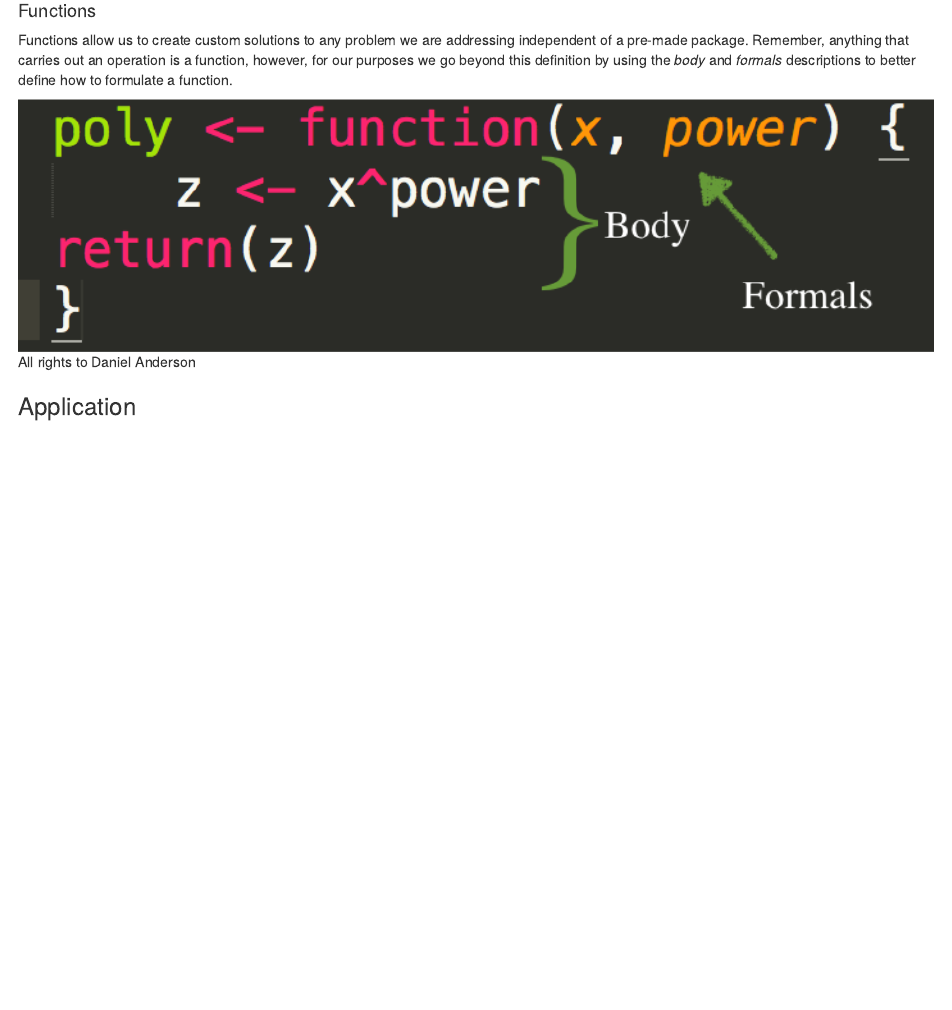
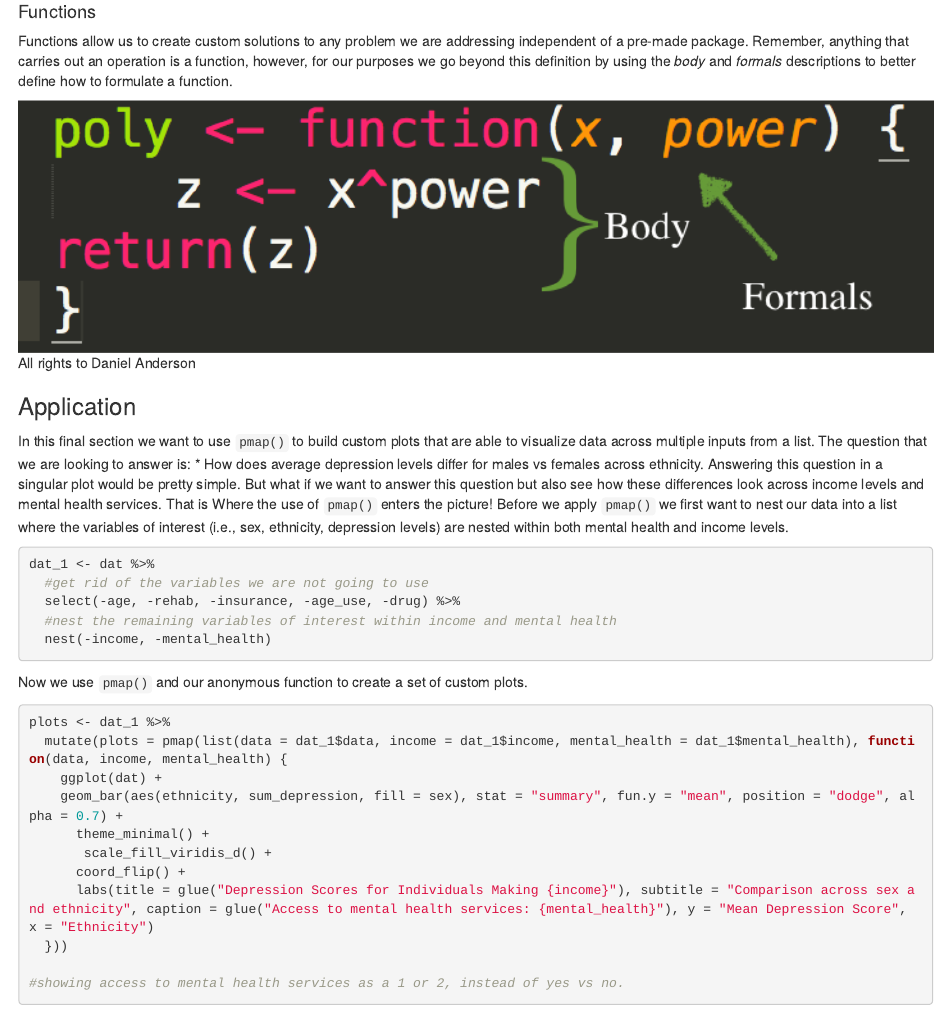
Before and after one commit to shainatrevino/Functional-Programming-Final, an R Markdown document (final-project.Rmd): the page in a window 1100 px wide, from 12410 px down before the commit and from 12990 px down after it, so that both start at the same text. The pictures show the output file final-project.html that the author committed with the source, opened offline.

Commit message:
Final section plots

````diff
--- a/final-project.Rmd
+++ b/final-project.Rmd
@@ -17,6 +17,7 @@ library(here)
 library(rio)
 library(tidyverse)
 library(broom)
+library(glue)
 
 #May need to install new version of tidyr for pivot_longer to work
 #devtools::install_github("tidyverse/tidyr")
@@ -540,3 +543,33 @@ Functions allow us to create custom solutions to any problem we are addressing i
 ![All rights to Daniel Anderson](function.PNG)
 
 ### Application
+
+In this final section we want to use `pmap()` to build custom plots that are able to visualize data across multiple inputs from a list. The question that we are looking to answer is:
+  * How does average depression levels differ for males vs females across ethnicity.
+Answering this question in a singular plot would be pretty simple. But what if we want to answer this question but also see how these differences look across income levels and mental health services.
+That is Where the use of `pmap()` enters the picture!
+Before we apply `pmap()` we first want to nest our data into a list where the variables of interest (i.e., sex, ethnicity, depression levels) are nested within both mental health and income levels.
+
+```{r}
+dat_1 <- dat %>%
+  #get rid of the variables we are not going to use
+  select(-age, -rehab, -insurance, -age_use, -drug) %>%
+  #nest the remaining variables of interest within income and mental health
+  nest(-income, -mental_health)
+```
+
+Now we use  `pmap()` and our anonymous function to create a set of custom plots.
+
+```{r}
+plots <- dat_1 %>%
+  mutate(plots = pmap(list(data = dat_1$data, income = dat_1$income, mental_health = dat_1$mental_health), function(data, income, mental_health) {
+    ggplot(dat) +
+    geom_bar(aes(ethnicity, sum_depression, fill = sex), stat = "summary", fun.y = "mean", position = "dodge", alpha = 0.7) +
+      theme_minimal() +
+       scale_fill_viridis_d() +
+      coord_flip() +
+      labs(title = glue("Depression Scores for Individuals Making {income}"), subtitle = "Comparison across sex and ethnicity", caption = glue("Access to mental health services: {mental_health}"), y = "Mean Depression Score", x = "Ethnicity")
+  }))
+
+#showing access to mental health services as a 1 or 2, instead of yes vs no.
+```
````
Also changed, not shown: final-project.html, summary.PNG (added), final-project.Rmd (2 more changed lines).
